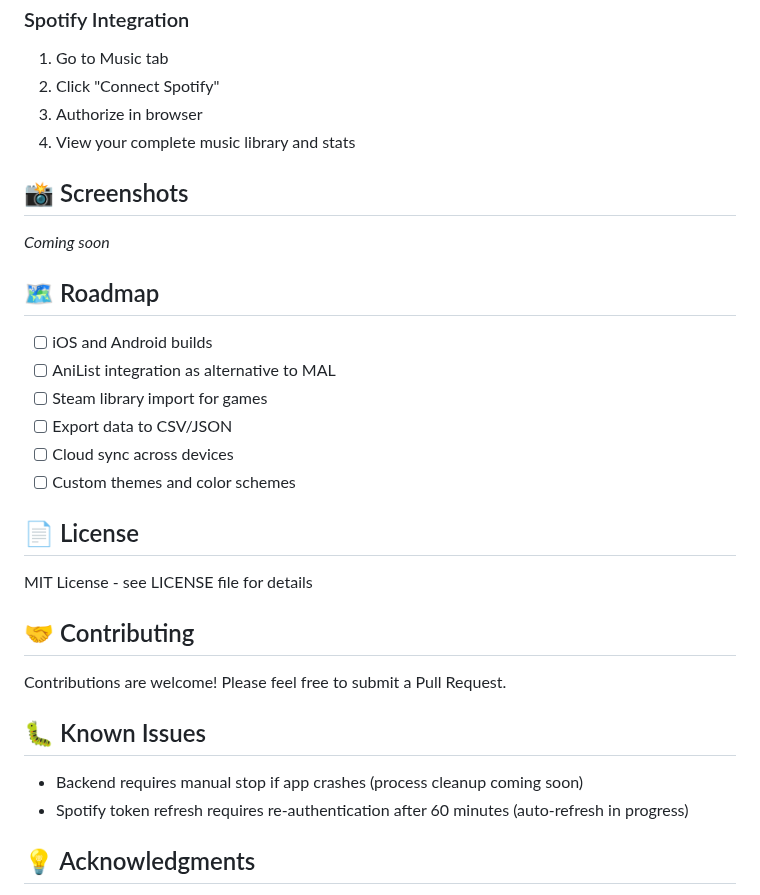
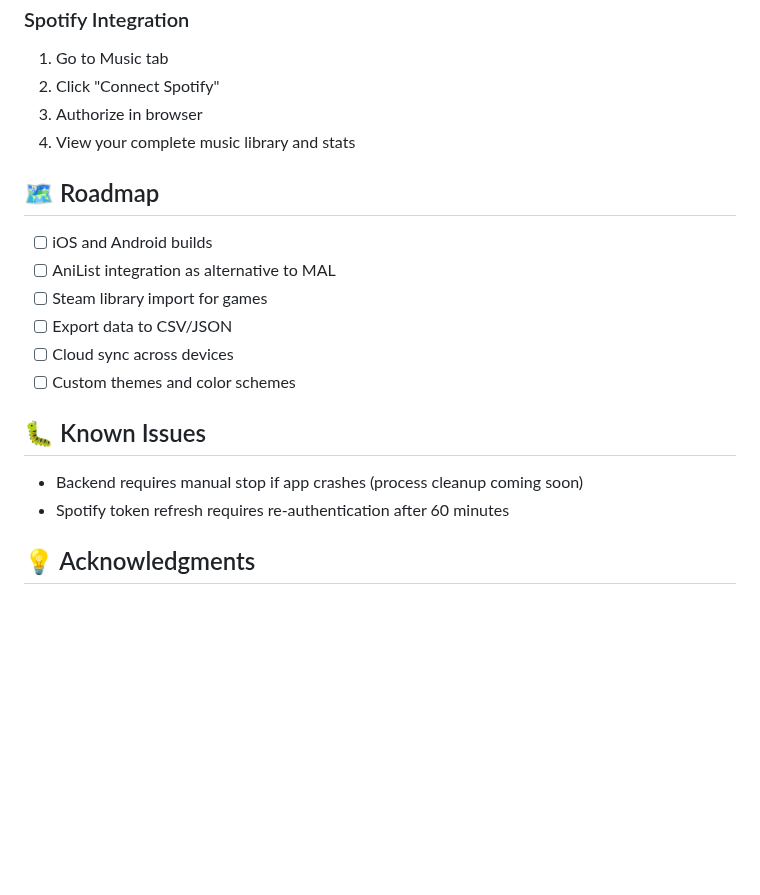
Before and after one commit to Bigchungusfloopa/S-Shelf, a Markdown page: README.md, the part around the change. Rendered like a GitHub page; blank space fills up the shorter version.

Commit message:
Final Commit ... probablyxd

```diff
--- a/README.md
+++ b/README.md
@@ -127,10 +127,6 @@ open build/macos/Build/Products/Release/S-Shelf.app
 3. Authorize in browser
 4. View your complete music library and stats
 
-## 📸 Screenshots
-
-*Coming soon*
-
 ## 🗺️ Roadmap
 
 - [ ] iOS and Android builds
@@ -140,18 +136,10 @@ open build/macos/Build/Products/Release/S-Shelf.app
 - [ ] Cloud sync across devices
 - [ ] Custom themes and color schemes
 
-## 📄 License
-
-MIT License - see LICENSE file for details
-
-## 🤝 Contributing
-
-Contributions are welcome! Please feel free to submit a Pull Request.
-
 ## 🐛 Known Issues
 
 - Backend requires manual stop if app crashes (process cleanup coming soon)
-- Spotify token refresh requires re-authentication after 60 minutes (auto-refresh in progress)
+- Spotify token refresh requires re-authentication after 60 minutes
 
 ## 💡 Acknowledgments
 
```
